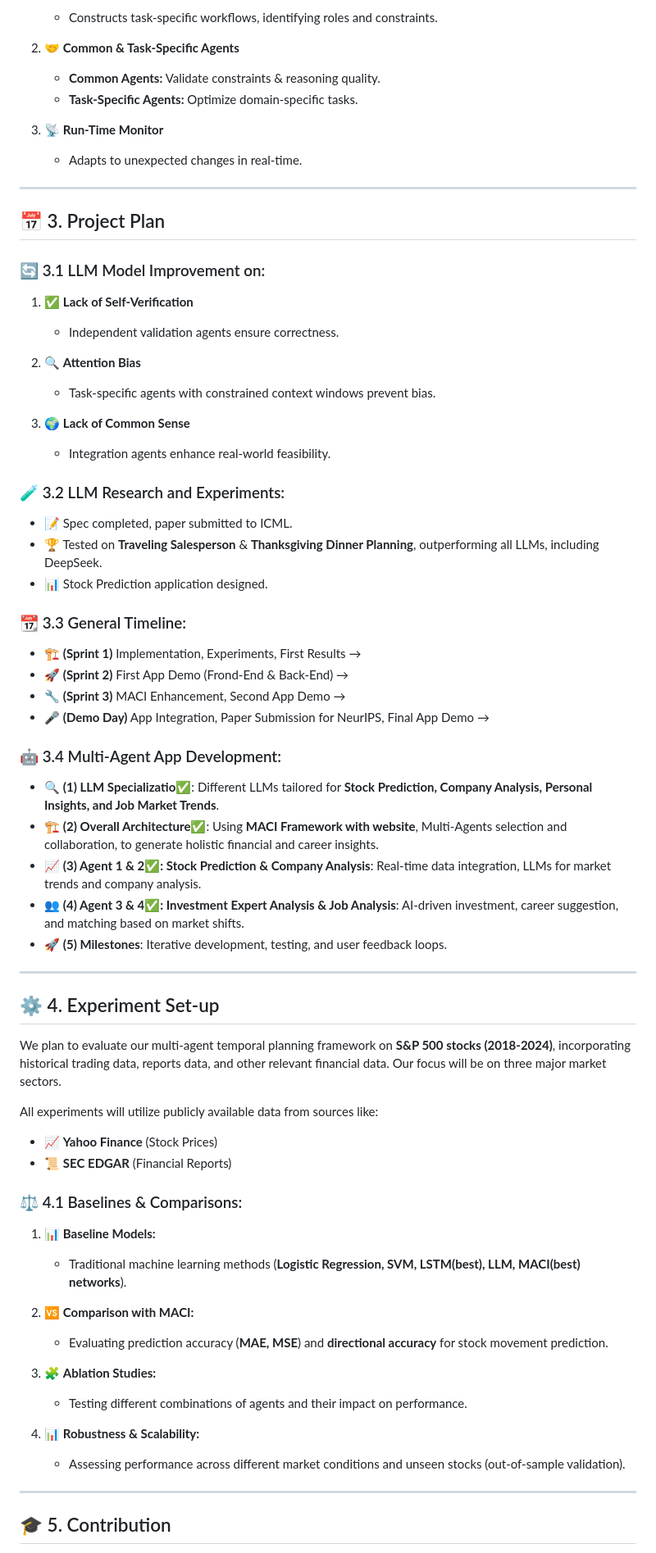
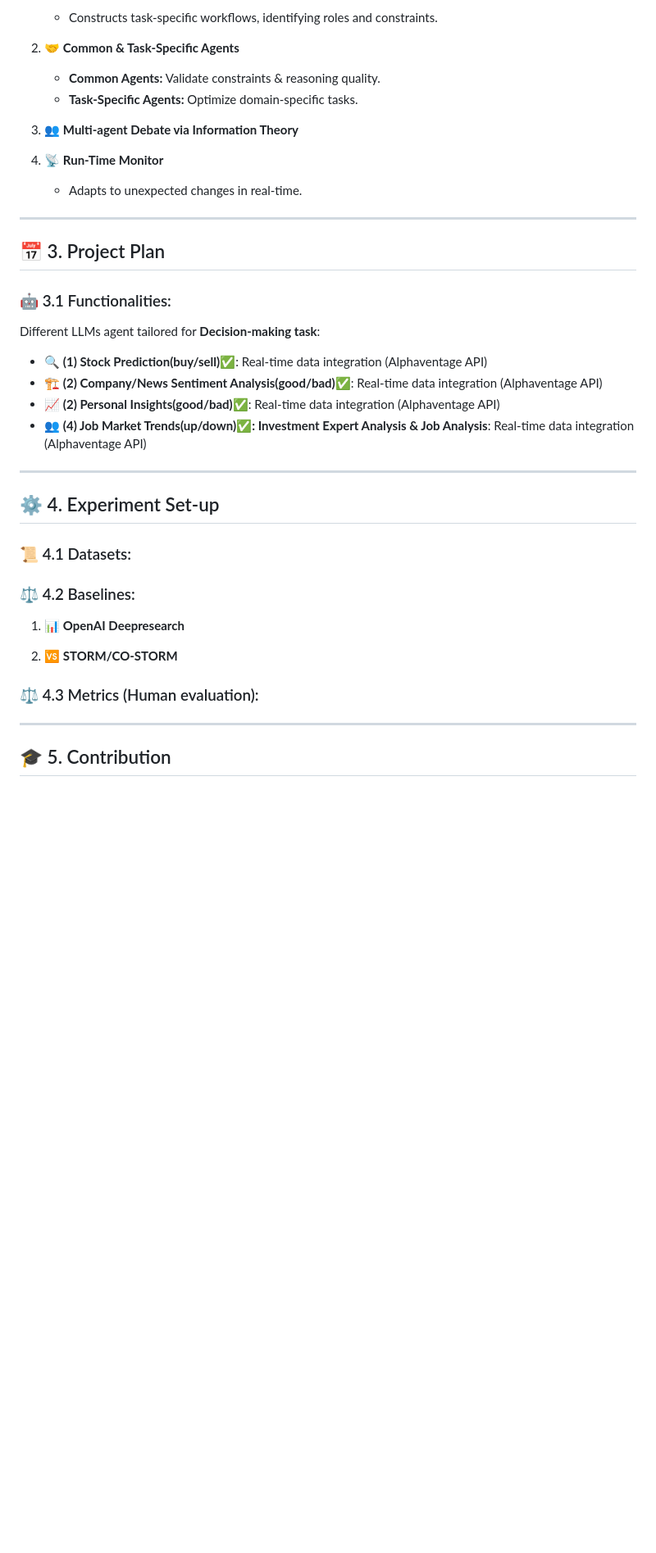
Before and after one commit to genglongling/CS224V-MACI-for-Research-Agent, a Markdown page: README.md, the part around the change printed below. Shown: that part at 82% size. GitHub-like rendering; blank space fills up the shorter version.

```diff
--- a/README.md
+++ b/README.md
@@ -56,69 +50,36 @@ MACI is designed to overcome these LLM limitations using a three-layer approach:
    - **Common Agents:** Validate constraints & reasoning quality.
    - **Task-Specific Agents:** Optimize domain-specific tasks.
 
-3. 📡 **Run-Time Monitor**
+3. 👥 **Multi-agent Debate via Information Theory**
+
+4. 📡 **Run-Time Monitor**
    - Adapts to unexpected changes in real-time.
 
 ---
 
 ## 📅 3. Project Plan
 
-### 🔄 3.1 LLM Model Improvement on:
+### 🤖 3.1 Functionalities:
+Different LLMs agent tailored for **Decision-making task**:
 
-1. ✅ **Lack of Self-Verification**
-   - Independent validation agents ensure correctness.
-
-2. 🔍 **Attention Bias**
-   - Task-specific agents with constrained context windows prevent bias.
-
-3. 🌍 **Lack of Common Sense**
-   - Integration agents enhance real-world feasibility.
-
-### 🧪 3.2 LLM Research and Experiments:
-
-- 📝 Spec completed, paper submitted to ICML.
-- 🏆 Tested on **Traveling Salesperson** & **Thanksgiving Dinner Planning**, outperforming all LLMs, including DeepSeek.
-- 📊 Stock Prediction application designed.
-
-### 📆 3.3 General Timeline:
-
-- 🏗 **(Sprint 1)** Implementation, Experiments, First Results →
-- 🚀 **(Sprint 2)** First App Demo (Frond-End & Back-End) →
-- 🔧 **(Sprint 3)** MACI Enhancement, Second App Demo →
-- 🎤 **(Demo Day)** App Integration, Paper Submission for NeurIPS, Final App Demo →
-
-### 🤖 3.4 Multi-Agent App Development:
-
-- 🔍 **(1) LLM Specializatio✅**: Different LLMs tailored for **Stock Prediction, Company Analysis, Personal Insights, and Job Market Trends**.
-- 🏗 **(2) Overall Architecture✅**: Using **MACI Framework with website**, Multi-Agents selection and collaboration, to generate holistic financial and career insights.
-- 📈 **(3) Agent 1 & 2✅: Stock Prediction & Company Analysis**: Real-time data integration, LLMs for market trends and company analysis.
-- 👥 **(4) Agent 3 & 4✅: Investment Expert Analysis & Job Analysis**: AI-driven investment, career suggestion, and matching based on market shifts.
-- 🚀 **(5) Milestones**: Iterative development, testing, and user feedback loops.
+- 🔍 **(1) Stock Prediction(buy/sell)✅**: Real-time data integration (Alphaventage API)
+- 🏗 **(2) Company/News Sentiment Analysis(good/bad)✅**:  Real-time data integration (Alphaventage API)
+- 📈 **(2) Personal Insights(good/bad)✅**: Real-time data integration (Alphaventage API)
+- 👥 **(4) Job Market Trends(up/down)✅: Investment Expert Analysis & Job Analysis**: Real-time data integration (Alphaventage API)
 
 ---
 
 ## ⚙️ 4. Experiment Set-up
 
-We plan to evaluate our multi-agent temporal planning framework on **S&P 500 stocks (2018-2024)**, incorporating historical trading data, reports data, and other relevant financial data. Our focus will be on three major market sectors.
+### 📜 4.1 Datasets:
 
-All experiments will utilize publicly available data from sources like:
+### ⚖️ 4.2 Baselines:
 
-- 📈 **Yahoo Finance** (Stock Prices)
-- 📜 **SEC EDGAR** (Financial Reports)
+1. 📊 **OpenAI Deepresearch**
 
-### ⚖️ 4.1 Baselines & Comparisons:
+2. 🆚 **STORM/CO-STORM**
 
-1. 📊 **Baseline Models:**
-   - Traditional machine learning methods (**Logistic Regression, SVM, LSTM(best), LLM, MACI(best) networks**).
-
-2. 🆚 **Comparison with MACI:**
-   - Evaluating prediction accuracy (**MAE, MSE**) and **directional accuracy** for stock movement prediction.
-
-3. 🧩 **Ablation Studies:**
-   - Testing different combinations of agents and their impact on performance.
-
-4. 📊 **Robustness & Scalability:**
-   - Assessing performance across different market conditions and unseen stocks (out-of-sample validation).
+### ⚖️ 4.3 Metrics (Human evaluation):
 
 ---
 
```
Also changed, not shown: other parts of README.md (+8 -13 lines).
